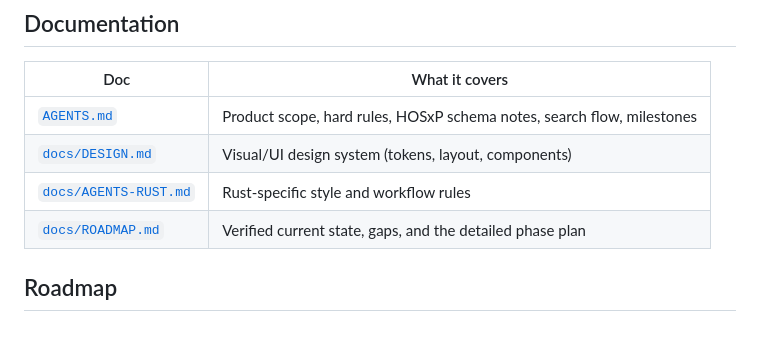
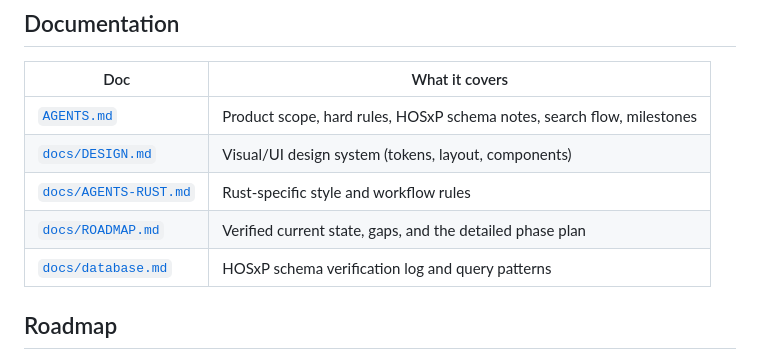
Before and after one commit to suradet-ps/allerx, a Markdown page: README.md, the part around the change. Rendered like a GitHub page; blank space fills up the shorter version.

```diff
--- a/README.md
+++ b/README.md
@@ -91,6 +91,7 @@ Notes:
 | [`docs/DESIGN.md`](docs/DESIGN.md) | Visual/UI design system (tokens, layout, components) |
 | [`docs/AGENTS-RUST.md`](docs/AGENTS-RUST.md) | Rust-specific style and workflow rules |
 | [`docs/ROADMAP.md`](docs/ROADMAP.md) | Verified current state, gaps, and the detailed phase plan |
+| [`docs/database.md`](docs/database.md) | HOSxP schema verification log and query patterns |
 
 ## Roadmap
 
```
Also changed, not shown: docs/ROADMAP.md (+17 -12 lines), docs/database.md (added, +84 -0 lines).
